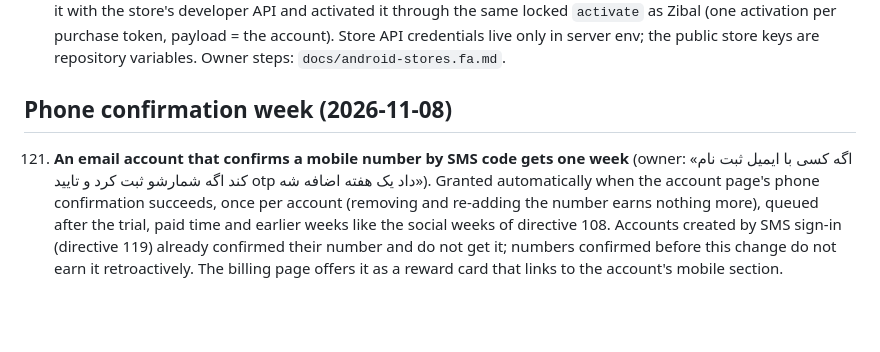
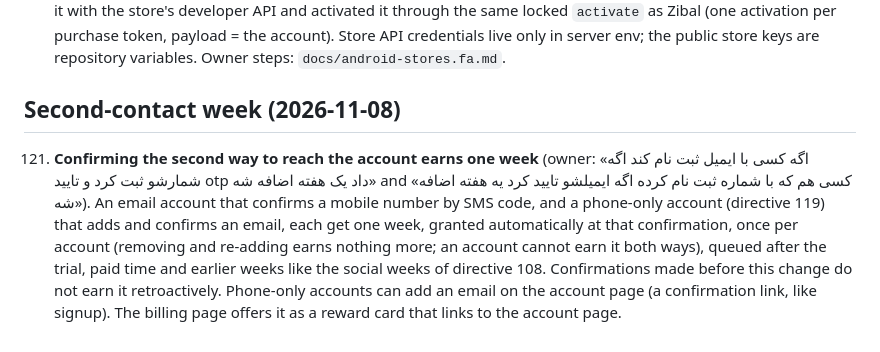
Before and after one commit to mojtabanpe/all_in_one, a Markdown page: AGENTS.md, the part around the change. Rendered like a GitHub page; blank space fills up the shorter version.

Commit message:
docs(agents): confirming the second contact earns one week either way
Co-Authored-By: Claude Opus 5.5 <noreply@anthropic.com>

```diff
--- a/AGENTS.md
+++ b/AGENTS.md
@@ -643,11 +643,13 @@ origin master` and read the index and the roadmap; after work, update its status
      activation per purchase token, payload = the account). Store API credentials live only in server env; the
      public store keys are repository variables. Owner steps: `docs/android-stores.fa.md`.
 
-## Phone confirmation week (2026-11-08)
+## Second-contact week (2026-11-08)
 
-121. **An email account that confirms a mobile number by SMS code gets one week** (owner: «اگه کسی با ایمیل ثبت نام کند
-     اگه شمارشو ثبت کرد و تایید otp داد یک هفته اضافه شه»). Granted automatically when the account page's phone
-     confirmation succeeds, once per account (removing and re-adding the number earns nothing more), queued after the
-     trial, paid time and earlier weeks like the social weeks of directive 108. Accounts created by SMS sign-in
-     (directive 119) already confirmed their number and do not get it; numbers confirmed before this change do not earn
-     it retroactively. The billing page offers it as a reward card that links to the account's mobile section.
+121. **Confirming the second way to reach the account earns one week** (owner: «اگه کسی با ایمیل ثبت نام کند اگه
+     شمارشو ثبت کرد و تایید otp داد یک هفته اضافه شه» and «کسی هم که با شماره ثبت نام کرده اگه ایمیلشو تایید کرد یه هفته
+     اضافه شه»). An email account that confirms a mobile number by SMS code, and a phone-only account (directive 119)
+     that adds and confirms an email, each get one week, granted automatically at that confirmation, once per account
+     (removing and re-adding earns nothing more; an account cannot earn it both ways), queued after the trial, paid
+     time and earlier weeks like the social weeks of directive 108. Confirmations made before this change do not earn
+     it retroactively. Phone-only accounts can add an email on the account page (a confirmation link, like signup).
+     The billing page offers it as a reward card that links to the account page.
```
